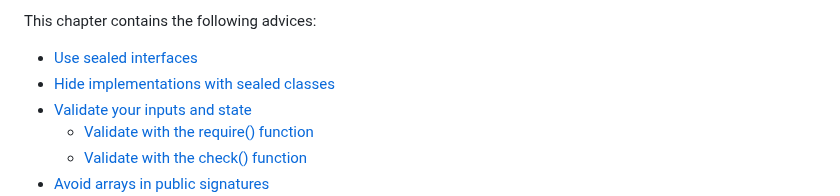
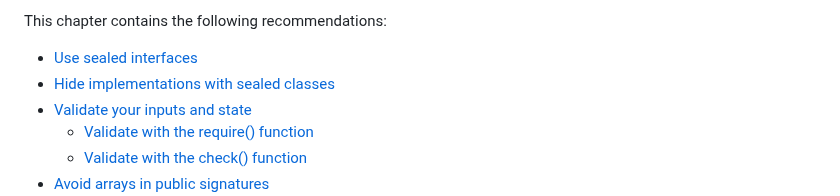
Before and after one commit to Kotlin/api-guidelines, a Markdown page: docs/topics/jvm-api-guidelines-predictability.md, the part around the change. Rendered like a GitHub page.

```diff
--- a/docs/topics/jvm-api-guidelines-predictability.md
+++ b/docs/topics/jvm-api-guidelines-predictability.md
@@ -1,6 +1,6 @@
 [//]: # (title: Predictability)
 
-This chapter contains the following advices:
+This chapter contains the following recommendations:
 * [Use sealed interfaces](#use-sealed-interfaces)
 * [Hide implementations with sealed classes](#hide-implementations-with-sealed-classes)
 * [Validate your inputs and state](#validate-your-inputs-and-state)
```
Also changed, not shown: docs/topics/jvm-api-guidelines-backward-compatibility.md (+2 -2 lines), docs/topics/jvm-api-guidelines-readability.md (+1 -1 lines).
